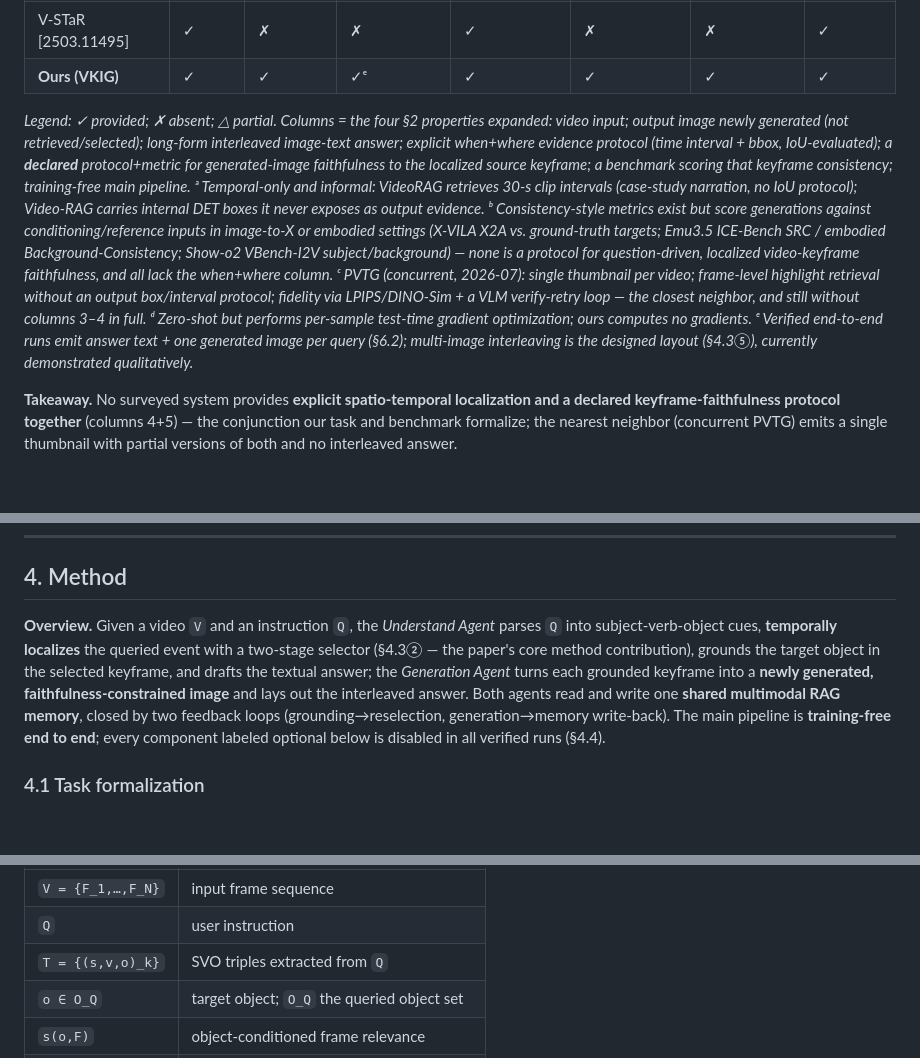
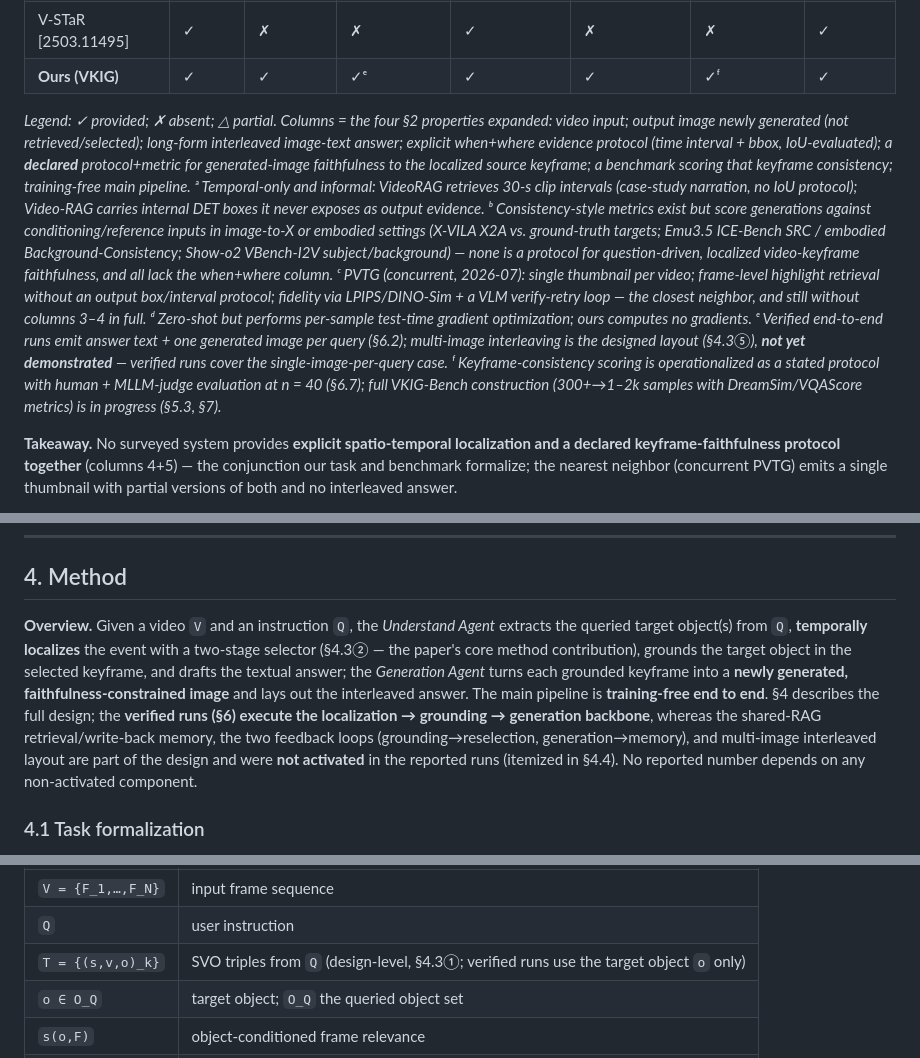
Before and after one commit to asd21069283/mas-videorag-paper, a Markdown page: paper/draft_v0.md, 3 parts joined by grey strips. GitHub-like rendering; blank space fills up the shorter version.

```diff
--- a/paper/draft_v0.md
+++ b/paper/draft_v0.md
@@ -61,10 +61,10 @@ Existing video-language systems *describe* video in text (video RAG), *generate*
 | Zero-Shot STVG [2509.15178] | ✓ | ✗ | ✗ | ✓ | ✗ | ✗ | ✓ᵈ |
 | AKS [2502.21271] | ✓ | ✗ | ✗ | ✗ | ✗ | ✗ | ✓ |
 | V-STaR [2503.11495] | ✓ | ✗ | ✗ | ✓ | ✗ | ✗ | ✓ |
-| **Ours (VKIG)** | ✓ | ✓ | ✓ᵉ | ✓ | ✓ | ✓ | ✓ |
+| **Ours (VKIG)** | ✓ | ✓ | ✓ᵉ | ✓ | ✓ | ✓ᶠ | ✓ |
 
 *Legend: ✓ provided; ✗ absent; △ partial. Columns = the four §2 properties expanded: video input; output image newly generated (not retrieved/selected); long-form interleaved image-text answer; explicit when+where evidence protocol (time interval + bbox, IoU-evaluated); a **declared** protocol+metric for generated-image faithfulness to the localized source keyframe; a benchmark scoring that keyframe consistency; training-free main pipeline.*
-*ᵃ Temporal-only and informal: VideoRAG retrieves 30-s clip intervals (case-study narration, no IoU protocol); Video-RAG carries internal DET boxes it never exposes as output evidence. ᵇ Consistency-style metrics exist but score generations against conditioning/reference inputs in image-to-X or embodied settings (X-VILA X2A vs. ground-truth targets; Emu3.5 ICE-Bench SRC / embodied Background-Consistency; Show-o2 VBench-I2V subject/background) — none is a protocol for question-driven, localized video-keyframe faithfulness, and all lack the when+where column. ᶜ PVTG (concurrent, 2026-07): single thumbnail per video; frame-level highlight retrieval without an output box/interval protocol; fidelity via LPIPS/DINO-Sim + a VLM verify-retry loop — the closest neighbor, and still without columns 3–4 in full. ᵈ Zero-shot but performs per-sample test-time gradient optimization; ours computes no gradients. ᵉ Verified end-to-end runs emit answer text + one generated image per query (§6.2); multi-image interleaving is the designed layout (§4.3⑤), currently demonstrated qualitatively.*
+*ᵃ Temporal-only and informal: VideoRAG retrieves 30-s clip intervals (case-study narration, no IoU protocol); Video-RAG carries internal DET boxes it never exposes as output evidence. ᵇ Consistency-style metrics exist but score generations against conditioning/reference inputs in image-to-X or embodied settings (X-VILA X2A vs. ground-truth targets; Emu3.5 ICE-Bench SRC / embodied Background-Consistency; Show-o2 VBench-I2V subject/background) — none is a protocol for question-driven, localized video-keyframe faithfulness, and all lack the when+where column. ᶜ PVTG (concurrent, 2026-07): single thumbnail per video; frame-level highlight retrieval without an output box/interval protocol; fidelity via LPIPS/DINO-Sim + a VLM verify-retry loop — the closest neighbor, and still without columns 3–4 in full. ᵈ Zero-shot but performs per-sample test-time gradient optimization; ours computes no gradients. ᵉ Verified end-to-end runs emit answer text + one generated image per query (§6.2); multi-image interleaving is the designed layout (§4.3⑤), **not yet demonstrated** — verified runs cover the single-image-per-query case. ᶠ Keyframe-consistency scoring is operationalized as a stated protocol with human + MLLM-judge evaluation at n = 40 (§6.7); full VKIG-Bench construction (300+→1–2k samples with DreamSim/VQAScore metrics) is in progress (§5.3, §7).*
 
 **Takeaway.** No surveyed system provides **explicit spatio-temporal localization and a declared keyframe-faithfulness protocol together** (columns 4+5) — the conjunction our task and benchmark formalize; the nearest neighbor (concurrent PVTG) emits a single thumbnail with partial versions of both and no interleaved answer.
 
@@ -74,7 +74,7 @@ Existing video-language systems *describe* video in text (video RAG), *generate*
 
 ## 4. Method
 
-**Overview.** Given a video `V` and an instruction `Q`, the *Understand Agent* parses `Q` into subject-verb-object cues, **temporally localizes** the queried event with a two-stage selector (§4.3② — the paper's core method contribution), grounds the target object in the selected keyframe, and drafts the textual answer; the *Generation Agent* turns each grounded keyframe into a **newly generated, faithfulness-constrained image** and lays out the interleaved answer. Both agents read and write one **shared multimodal RAG memory**, closed by two feedback loops (grounding→reselection, generation→memory write-back). The main pipeline is **training-free end to end**; every component labeled optional below is disabled in all verified runs (§4.4).
+**Overview.** Given a video `V` and an instruction `Q`, the *Understand Agent* extracts the queried target object(s) from `Q`, **temporally localizes** the event with a two-stage selector (§4.3② — the paper's core method contribution), grounds the target object in the selected keyframe, and drafts the textual answer; the *Generation Agent* turns each grounded keyframe into a **newly generated, faithfulness-constrained image** and lays out the interleaved answer. The main pipeline is **training-free end to end**. §4 describes the full design; the **verified runs (§6) execute the localization → grounding → generation backbone**, whereas the shared-RAG retrieval/write-back memory, the two feedback loops (grounding→reselection, generation→memory), and multi-image interleaved layout are part of the design and were **not activated** in the reported runs (itemized in §4.4). No reported number depends on any non-activated component.
 
 ### 4.1 Task formalization
 
@@ -93,7 +93,7 @@ We seek `f: (V, Q) → A` satisfying four objectives:
 |---|---|
 | `V = {F_1,…,F_N}` | input frame sequence |
 | `Q` | user instruction |
-| `T = {(s,v,o)_k}` | SVO triples extracted from `Q` |
+| `T = {(s,v,o)_k}` | SVO triples from `Q` (design-level, §4.3①; verified runs use the target object `o` only) |
 | `o ∈ O_Q` | target object; `O_Q` the queried object set |
 | `s(o,F)` | object-conditioned frame relevance |
 | `c(I)` | temporal coverage of frame subset `I ⊆ V` |
```
Also changed, not shown: other parts of paper/draft_v0.md (+7 -5 lines), paper/给老师_论文汇报_2026-07-20.md (+5 -3 lines).
